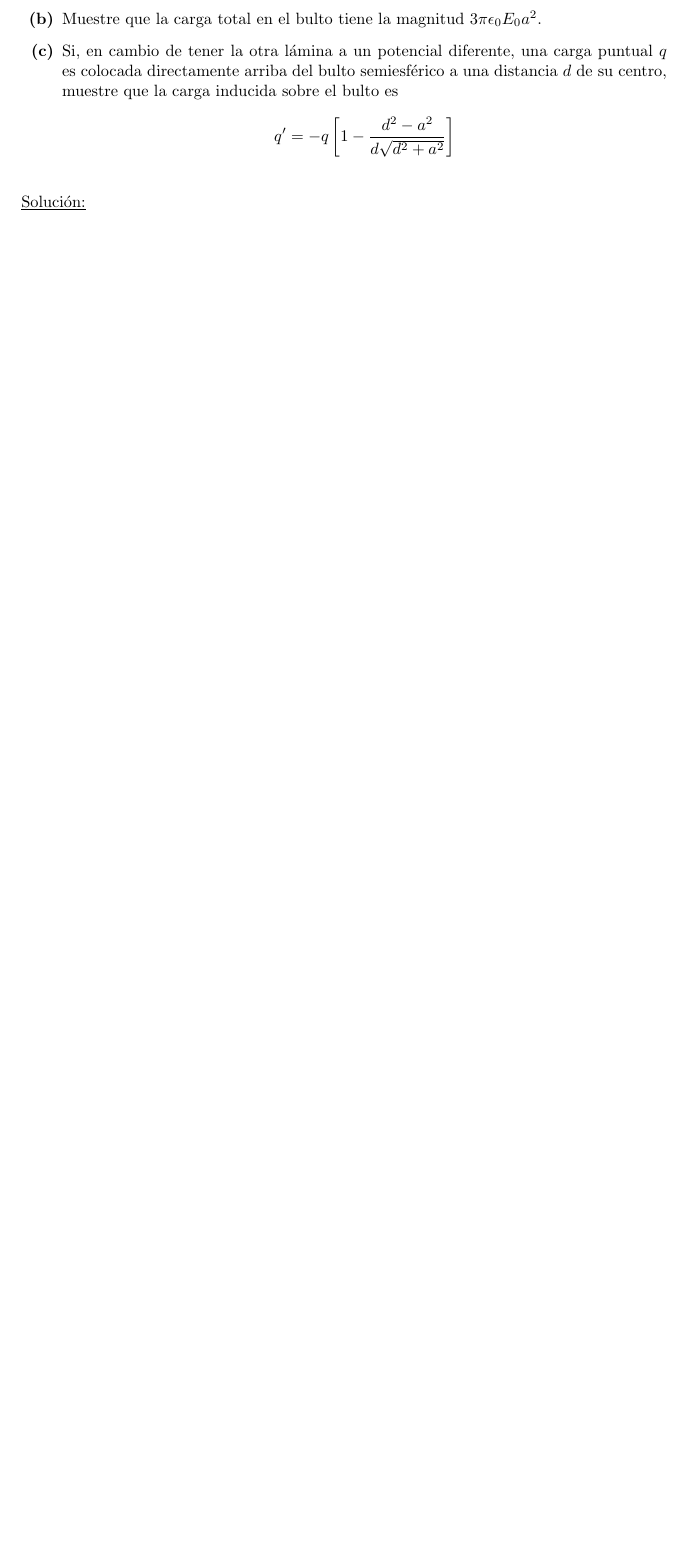
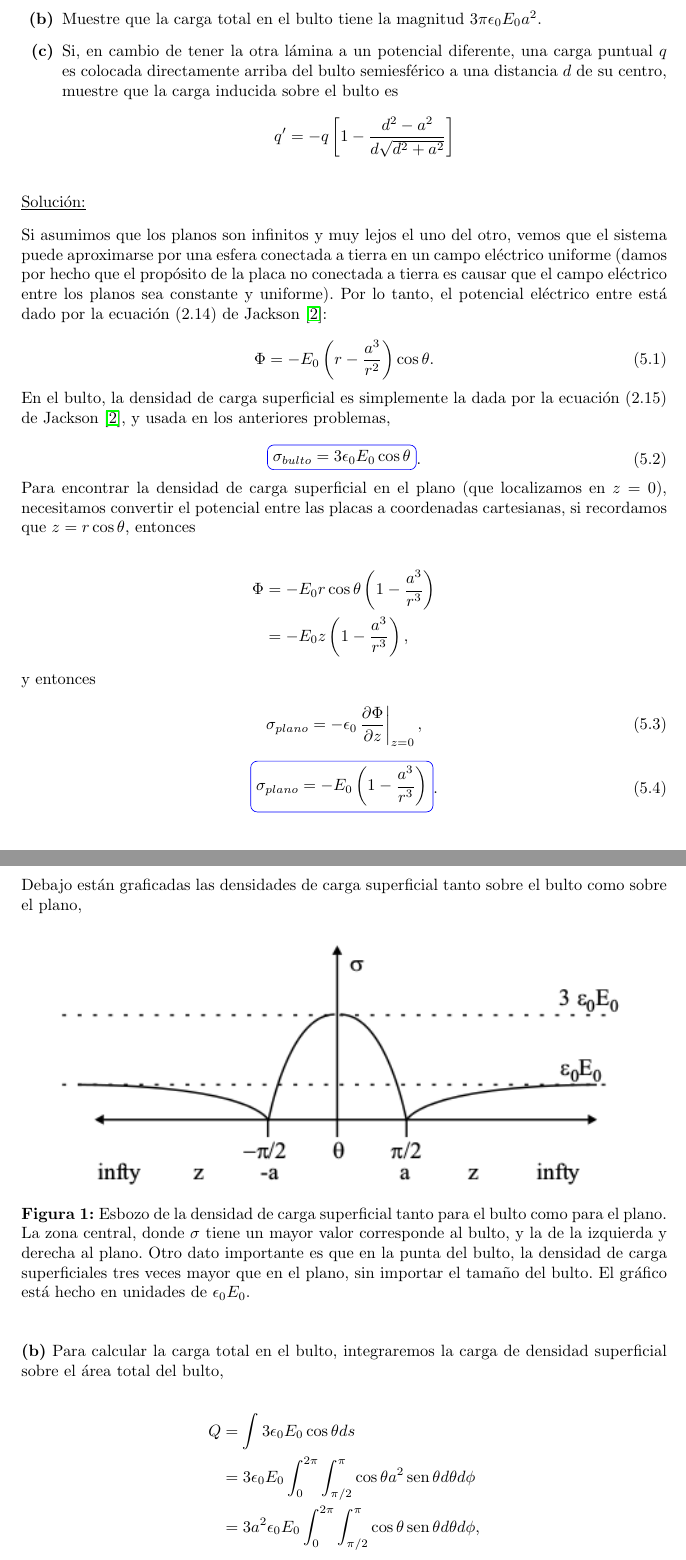
Before and after one commit to FavioVazquez/Electrodinamica-Clasica-PCF, a LaTeX problem sheet (Tarea2/Tarea2.tex): part of page 12 of 12 before the commit and two parts of pages 12 and 13 of 15 after it, the two joined at a grey line, cut so that both start at the same text, the shorter picture padded with empty space. Compiled offline with pdfLaTeX.

Commit message:
Finish problem 5 of homework 2

```diff
--- a/Tarea2/Tarea2.tex
+++ b/Tarea2/Tarea2.tex
@@ -901,3 +901,65 @@ lejos del bulto, el campo eléctrico entre las placas es $E_0$.
 
 \underline{Solución:} \vspace{.3cm}
 
+Si asumimos que los planos son infinitos y muy lejos el uno del otro, vemos que
+el sistema puede aproximarse por una esfera conectada a tierra en un campo eléctrico
+uniforme (damos por hecho que el propósito de la placa no conectada a tierra es
+causar que el campo eléctrico entre los planos sea constante y uniforme). Por lo tanto,
+el potencial eléctrico entre está dado por la ecuación (2.14) de Jackson \cite{jackson3}:
+
+\begin{equation}
+ \Phi = - E_0\left(r - \frac{a^3}{r^2}\right)\cos{\theta}.
+\end{equation}
+
+En el bulto, la densidad de carga superficial es simplemente la dada por la ecuación
+(2.15) de Jackson \cite{jackson3}, y usada en los anteriores problemas,
+
+\begin{equation}
+ \boxed{\sigma_{bulto} = 3\epsilon_0 E_0 \cos{\theta}}.
+\end{equation}
+
+Para encontrar la densidad de carga superficial en el plano (que localizamos en
+$z=0$), necesitamos convertir el potencial entre las placas a coordenadas
+cartesianas, si recordamos que $z = r\cos{\theta}$, entonces
+
+\begin{align*}
+ \Phi &= - E_0 r \cos{\theta}\left(1 - \frac{a^3}{r^3}\right) \\
+ &= - E_0 z \left(1 - \frac{a^3}{r^3}\right),
+\end{align*}
+
+y entonces
+
+\begin{equation}
+ \sigma_{plano} = - \epsilon_0 \left\zerodel\frac{\partial \Phi}{\partial z}\right|_{z=0},
+\end{equation}
+
+\begin{equation}
+ \boxed{\sigma_{plano} = - E_0 \left(1 - \frac{a^3}{r^3}\right)}.
+\end{equation}
+
+Debajo están graficadas las densidades de carga superficial tanto sobre el bulto
+como sobre el plano,
+
+\begin{figure}[H]
+ \center
+ \includegraphics[scale=0.8]{problema5fig1}
+ \caption{Esbozo de la densidad de carga superficial tanto para el bulto como
+ para el plano. La zona central, donde $\sigma$ tiene un mayor valor corresponde
+ al bulto, y la de la izquierda y derecha al plano. Otro dato importante es que
+ en la punta del bulto, la densidad de carga superficiales tres veces mayor
+ que en el plano, sin importar el tamaño del bulto. El gráfico está hecho en
+ unidades de $\epsilon_0E_0$.}
+\end{figure}
+
+\vspace{.3cm}
+
+\textbf{(b)} Para calcular la carga total en el bulto, integraremos la carga
+de densidad superficial sobre el área total del bulto,
+
+\begin{align*}
+ Q &= \int 3\epsilon_0E_0\cos{\theta}ds \\
+   &= 3\epsilon_0E_0 \int_0^{2\pi}\int_{\pi/2}^{\pi} \cos{\theta} a^2
+   \sen{\theta} d\theta d\phi \\
+   &= 3a^2\epsilon_0E_0 \int_0^{2\pi}\int_{\pi/2}^{\pi} \cos{\theta}
+   \sen{\theta} d\theta d\phi,
+\end{align*}
```
Also changed, not shown: Tarea2/Tarea2.pdf, Tarea2/problema5fig1.png (added), Tarea2/problema5fig3.png (added), Tarea2/Tarea2.tex (59 more changed lines).
